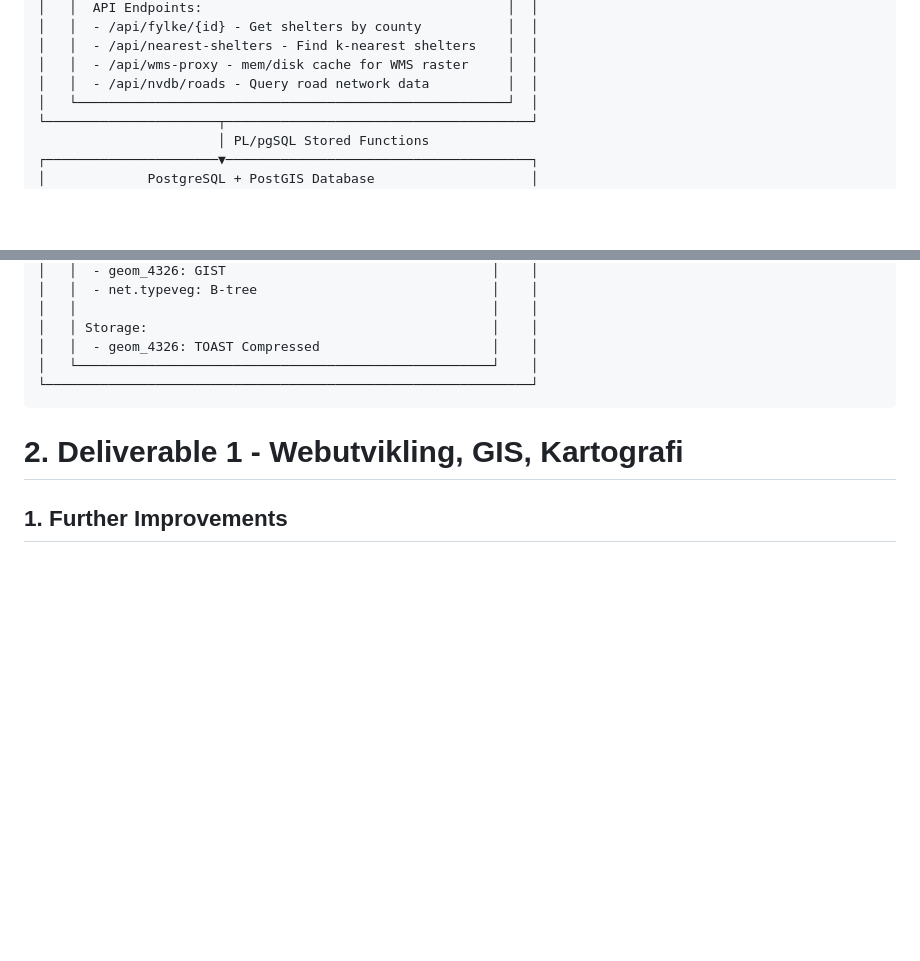
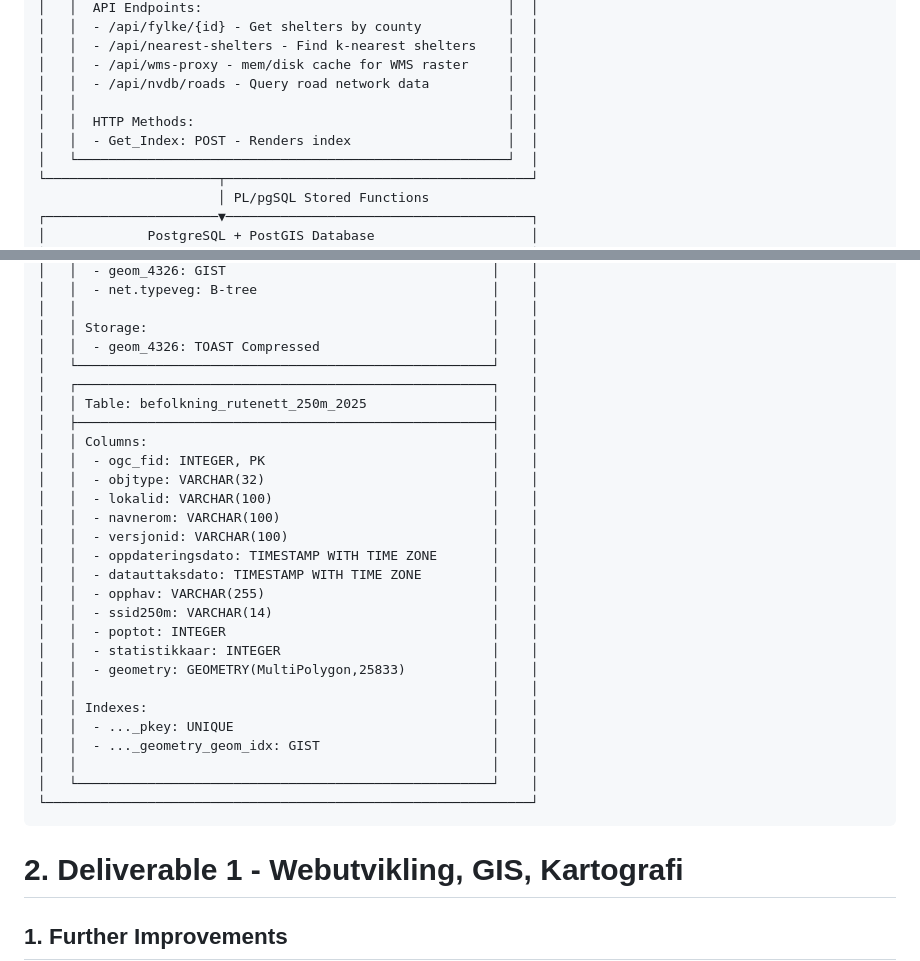
Before and after one commit to sivert-svanes/IS-218-Prosjekt, a Markdown page: README.md, 2 parts joined by grey strips. Drawn GitHub-style; blank space fills up the shorter version.

Commit message:
docs: update readme

````diff
--- a/README.md
+++ b/README.md
@@ -106,6 +106,9 @@ low supply and provide routes to get supplies, accounting for threats.
 │   │  - /api/nearest-shelters - Find k-nearest shelters    │  │
 │   │  - /api/wms-proxy - mem/disk cache for WMS raster     │  │
 │   │  - /api/nvdb/roads - Query road network data          │  │
+│   │                                                       │  │
+│   │  HTTP Methods:                                        │  │
+│   │  - Get_Index: POST - Renders index                    │  │
 │   └───────────────────────────────────────────────────────┘  │
 └──────────────────────┬───────────────────────────────────────┘
                        │ PL/pgSQL Stored Functions
@@ -186,6 +189,28 @@ low supply and provide routes to get supplies, accounting for threats.
 │   │                                                     │    │
 │   │ Storage:                                            │    │
 │   │  - geom_4326: TOAST Compressed                      │    │
+│   └─────────────────────────────────────────────────────┘    │
+│   ┌─────────────────────────────────────────────────────┐    │
+│   │ Table: befolkning_rutenett_250m_2025                │    │
+│   ├─────────────────────────────────────────────────────┤    │
+│   │ Columns:                                            │    │
+│   │  - ogc_fid: INTEGER, PK                             │    │
+│   │  - objtype: VARCHAR(32)                             │    │
+│   │  - lokalid: VARCHAR(100)                            │    │
+│   │  - navnerom: VARCHAR(100)                           │    │
+│   │  - versjonid: VARCHAR(100)                          │    │
+│   │  - oppdateringsdato: TIMESTAMP WITH TIME ZONE       │    │
+│   │  - datauttaksdato: TIMESTAMP WITH TIME ZONE         │    │
+│   │  - opphav: VARCHAR(255)                             │    │
+│   │  - ssid250m: VARCHAR(14)                            │    │
+│   │  - poptot: INTEGER                                  │    │
+│   │  - statistikkaar: INTEGER                           │    │
+│   │  - geometry: GEOMETRY(MultiPolygon,25833)           │    │
+│   │                                                     │    │
+│   │ Indexes:                                            │    │
+│   │  - ..._pkey: UNIQUE                                 │    │
+│   │  - ..._geometry_geom_idx: GIST                      │    │
+│   │                                                     │    │
 │   └─────────────────────────────────────────────────────┘    │
 └──────────────────────────────────────────────────────────────┘
 ```
````
